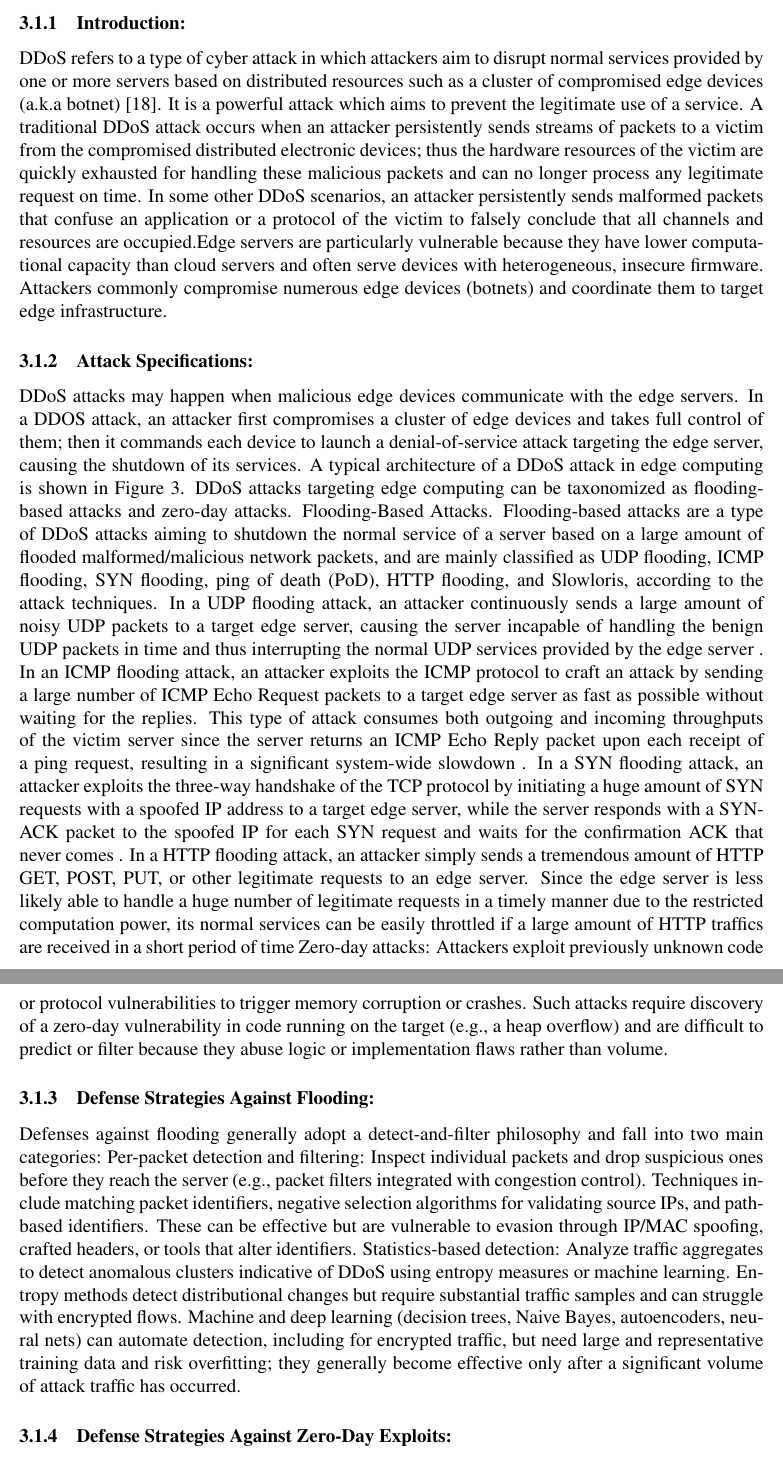
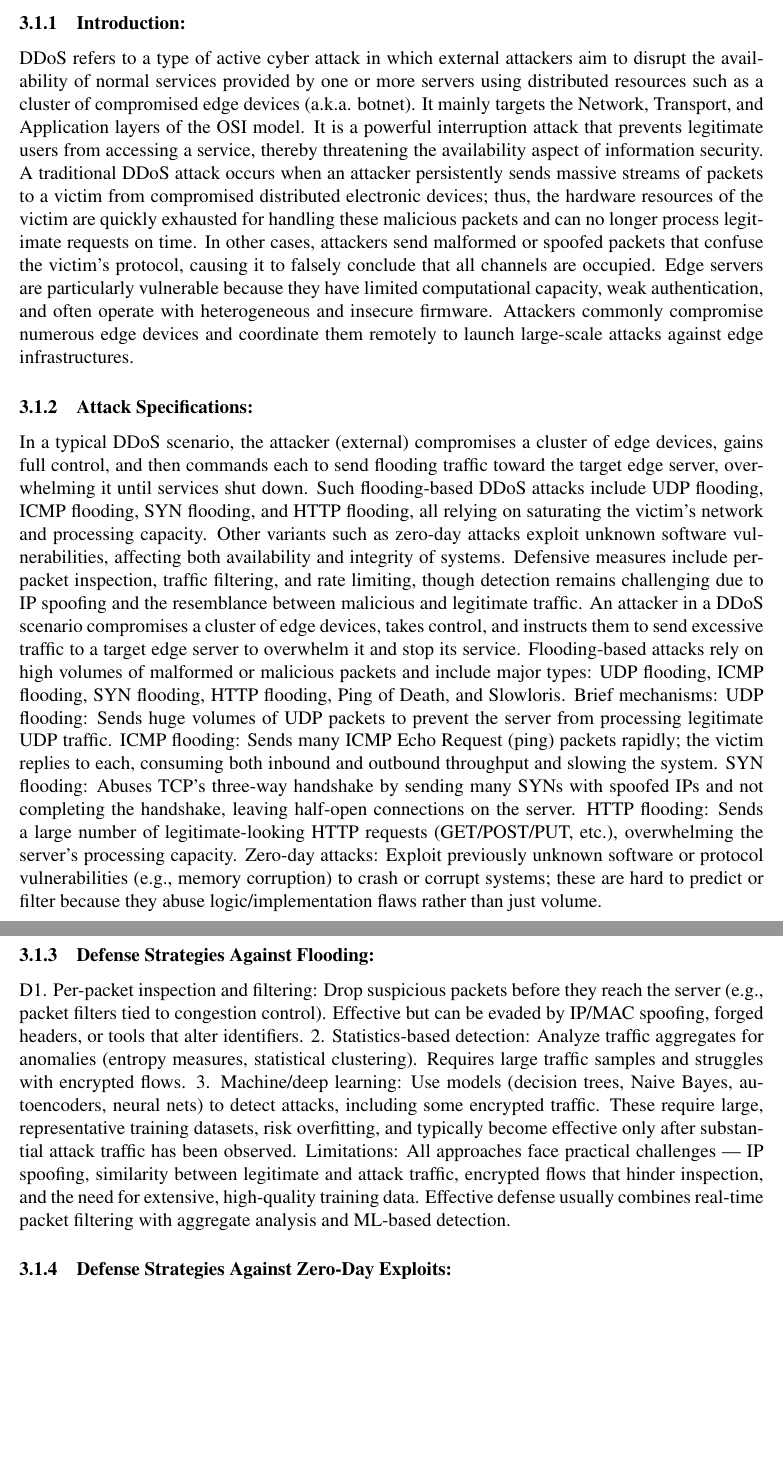
Before and after one commit to akramfrk/Project, a LaTeX document (main.tex): two parts of pages 8 and 9 of 23, joined at a grey line, cut so that both start at the same text, the shorter picture padded with empty space. Compiled offline with pdfLaTeX.

Commit message:
Update DDOS .tex
I have change intro  , minimize solutions

```diff
--- a/main.tex
+++ b/main.tex
@@ -186,56 +186,22 @@ autonomous driving systems.
 \section{Edge Computing Security and Privacy:}
 \subsection{DDoS Attacks and Defense Mechanisms in Edge Computing:}
 \subsubsection{Introduction:}
-DDoS refers to a type of cyber attack in which attackers aim to disrupt normal services provided by one or more
-servers based on distributed resources such as a cluster of compromised edge devices (a.k.a botnet) [18]. It is a
-powerful attack which aims to prevent the legitimate use of a service. A traditional DDoS attack occurs when an
-attacker persistently sends streams of packets to a victim from the compromised distributed electronic devices;
-thus the hardware resources of the victim are quickly exhausted for handling these malicious
-packets and can no longer process any legitimate request on time. In some other DDoS scenarios, an attacker
-persistently sends malformed packets that confuse an application or a protocol of the victim to falsely conclude
-that all channels and resources are occupied.Edge servers are particularly vulnerable because they have lower
-computational capacity than cloud servers and often serve devices with heterogeneous, insecure firmware.
-Attackers commonly compromise numerous edge devices (botnets) and coordinate them to target edge
-infrastructure.
+DDoS refers to a type of active cyber attack in which external attackers aim to disrupt the availability of normal services provided by one or more servers using distributed resources such as a cluster of compromised edge devices (a.k.a. botnet). It mainly targets the Network, Transport, and Application layers of the OSI model. It is a powerful interruption attack that prevents legitimate users from accessing a service, thereby threatening the availability aspect of information security.
+A traditional DDoS attack occurs when an attacker persistently sends massive streams of packets to a victim from compromised distributed electronic devices; thus, the hardware resources of the victim are quickly exhausted for handling these malicious packets and can no longer process legitimate requests on time. In other cases, attackers send malformed or spoofed packets that confuse the victim’s protocol, causing it to falsely conclude that all channels are occupied.
+Edge servers are particularly vulnerable because they have limited computational capacity, weak authentication, and often operate with heterogeneous and insecure firmware. Attackers commonly compromise numerous edge devices and coordinate them remotely to launch large-scale attacks against edge infrastructures.
+
 \subsubsection{Attack Specifications:}
-DDoS attacks may happen when malicious edge devices communicate with the edge
-servers.
-In a DDOS attack, an attacker first compromises a cluster of edge devices and takes full control of them; then it
-commands each device to launch a denial-of-service attack targeting the edge server, causing the shutdown of
-its services. A typical architecture of a DDoS attack in edge computing is shown in Figure 3. DDoS attacks
-targeting edge computing can be taxonomized as flooding-based attacks and zero-day attacks.
-Flooding-Based Attacks. Flooding-based attacks are a type of DDoS attacks aiming to shutdown the normal
-service of a server based on a large amount of flooded malformed/malicious network packets, and are mainly
-classified as UDP flooding, ICMP flooding, SYN flooding, ping of death (PoD), HTTP flooding, and Slowloris,
-according to the attack techniques.
-In a UDP flooding attack, an attacker continuously sends a large amount of noisy UDP packets to a target edge
-server, causing the server incapable of handling the benign UDP packets in time and thus interrupting the normal
-UDP services provided by the edge server .
-In an ICMP flooding attack, an attacker exploits the ICMP protocol to craft an attack by sending a large number of
-ICMP Echo Request packets to a target edge server as fast as possible without waiting for the replies. This type
-of attack consumes both outgoing and incoming throughputs of the victim server since the server returns an
-ICMP Echo Reply packet upon each receipt of a ping request, resulting in a significant system-wide slowdown .
-In a SYN flooding attack, an attacker exploits the three-way handshake of the TCP protocol by initiating a huge
-amount of SYN requests with a spoofed IP address to a target edge server, while the server responds with a
-SYN-ACK packet to the spoofed IP for each SYN request and waits for the confirmation ACK that never comes .
-In a HTTP flooding attack, an attacker simply sends a tremendous amount
-of HTTP GET, POST, PUT, or other legitimate requests to an edge server. Since the edge server is less likely
-able to handle a huge number of legitimate requests in a timely manner due to the restricted computation power,
-its normal services can be easily throttled if a large amount of HTTP traffics are received in a short period of time
-Zero-day attacks: Attackers exploit previously unknown code or protocol vulnerabilities to trigger memory
-corruption or crashes. Such attacks require discovery of a zero-day vulnerability in code running on the target
-(e.g., a heap overflow) and are difficult to predict or filter because they abuse logic or implementation flaws rather
-than volume.
+In a typical DDoS scenario, the attacker (external) compromises a cluster of edge devices, gains full control, and then commands each to send flooding traffic toward the target edge server, overwhelming it until services shut down. Such flooding-based DDoS attacks include UDP flooding, ICMP flooding, SYN flooding, and HTTP flooding, all relying on saturating the victim’s network and processing capacity. Other variants such as zero-day attacks exploit unknown software vulnerabilities, affecting both availability and integrity of systems.
+Defensive measures include per-packet inspection, traffic filtering, and rate limiting, though detection remains challenging due to IP spoofing and the resemblance between malicious and legitimate traffic.
+An attacker in a DDoS scenario compromises a cluster of edge devices, takes control, and instructs them to send excessive traffic to a target edge server to overwhelm it and stop its service. Flooding-based attacks rely on high volumes of malformed or malicious packets and include major types: UDP flooding, ICMP flooding, SYN flooding, HTTP flooding, Ping of Death, and Slowloris. Brief mechanisms:
+UDP flooding: Sends huge volumes of UDP packets to prevent the server from processing legitimate UDP traffic.
+ICMP flooding: Sends many ICMP Echo Request (ping) packets rapidly; the victim replies to each, consuming both inbound and outbound throughput and slowing the system.
+SYN flooding: Abuses TCP’s three-way handshake by sending many SYNs with spoofed IPs and not completing the handshake, leaving half-open connections on the server.
+HTTP flooding: Sends a large number of legitimate-looking HTTP requests (GET/POST/PUT, etc.), overwhelming the server’s processing capacity.
+Zero-day attacks: Exploit previously unknown software or protocol vulnerabilities (e.g., memory corruption) to crash or corrupt systems; these are hard to predict or filter because they abuse logic/implementation flaws rather than just volume.
 \subsubsection{Defense Strategies Against Flooding:}
-Defenses against flooding generally adopt a detect-and-filter philosophy and fall into two main categories:
-Per-packet detection and filtering: Inspect individual packets and drop suspicious ones before they reach the
-server (e.g., packet filters integrated with congestion control). Techniques include matching packet identifiers,
-negative selection algorithms for validating source IPs, and path-based identifiers. These can be effective but are
-vulnerable to evasion through IP/MAC spoofing, crafted headers, or tools that alter identifiers.
-Statistics-based detection: Analyze traffic aggregates to detect anomalous clusters indicative of DDoS using
-entropy measures or machine learning. Entropy methods detect distributional changes but require substantial
-traffic samples and can struggle with encrypted flows. Machine and deep learning (decision trees, Naive Bayes,
-autoencoders, neural nets) can automate detection, including for encrypted traffic, but need large and
-representative training data and risk overfitting; they generally become effective only after a significant volume of
-attack traffic has occurred.
+D1. Per-packet inspection and filtering: Drop suspicious packets before they reach the server (e.g., packet filters tied to congestion control). Effective but can be evaded by IP/MAC spoofing, forged headers, or tools that alter identifiers.
+2. Statistics-based detection: Analyze traffic aggregates for anomalies (entropy measures, statistical clustering). Requires large traffic samples and struggles with encrypted flows.
+3. Machine/deep learning: Use models (decision trees, Naive Bayes, autoencoders, neural nets) to detect attacks, including some encrypted traffic. These require large, representative training datasets, risk overfitting, and typically become effective only after substantial attack traffic has been observed.
+Limitations: All approaches face practical challenges — IP spoofing, similarity between legitimate and attack traffic, encrypted flows that hinder inspection, and the need for extensive, high-quality training data. Effective defense usually combines real-time packet filtering with aggregate analysis and ML-based detection.
 \subsubsection{Defense Strategies Against Zero-Day Exploits:}
```
Also changed, not shown: main.tex (12 more changed lines).
